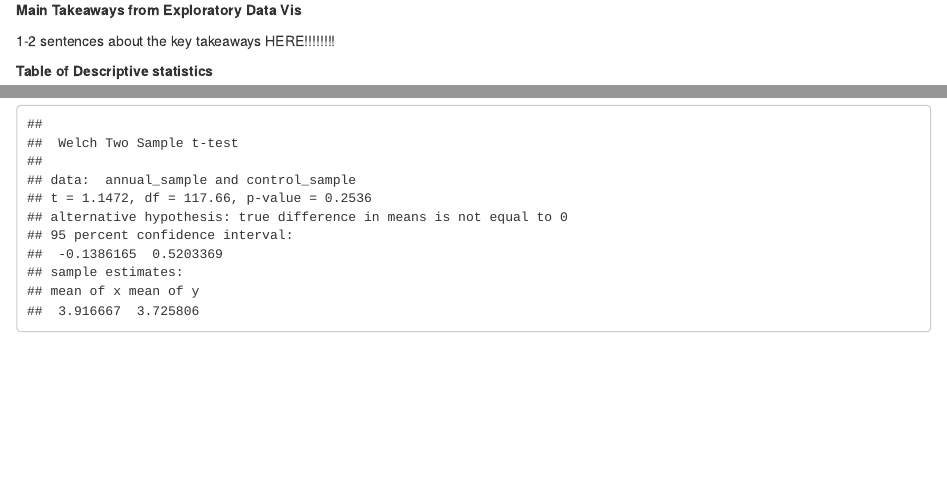
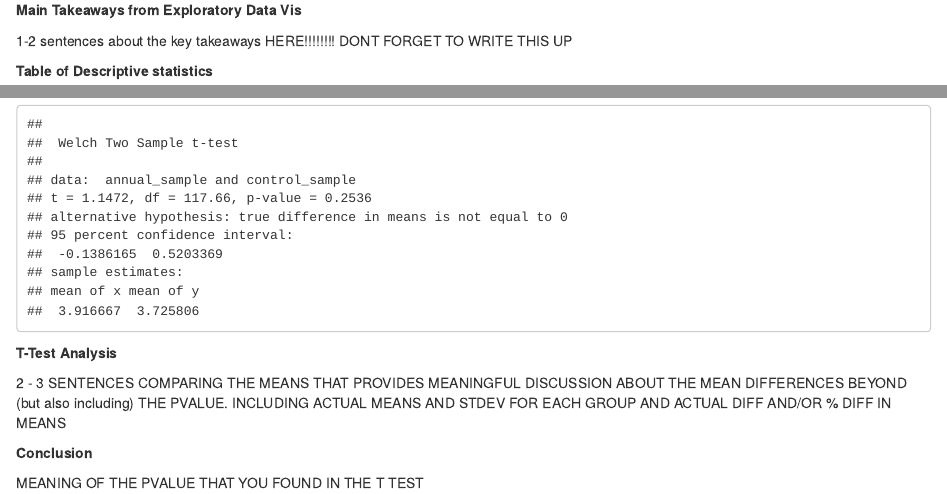
Before and after one commit to anakunz/a3-task-3-task4-ak, an R Markdown document (src/a3_task4_anastasia_kunz.Rmd): the page in a window 1100 px wide, from 1980 px down, and a second part further down, joined at a grey line. Rendered offline with R 4.5, knitr and Pandoc, with nearby package versions; column names are cleaned by a stand-in for the janitor package.

Commit message:
formatting updates

````diff
--- a/src/a3_task4_anastasia_kunz.Rmd
+++ b/src/a3_task4_anastasia_kunz.Rmd
@@ -52,18 +56,22 @@ ggplot(purple_naples_2010, aes(x = size))+ #plot selected data by size in histog
     title = "Urchin Size Seperated by Treatemnt Type"
   ) #update labels
 ```
+
 **Quantile-Quantile Plot**
+
 ```{r}
 ggplot(purple_naples_2010, aes(sample = size))+ #visualize quantile comparison of size
   geom_qq()+
   facet_wrap(~treatment)+ #again, break up by treatment type
   theme_bw()
 ```
+
 **Main Takeaways from Exploratory Data Vis**
 
-1-2 sentences about the key takeaways HERE!!!!!!!!
+1-2 sentences about the key takeaways HERE!!!!!!!! DONT FORGET TO WRITE THIS UP
 
 **Table of Descriptive statistics**
+
 ```{r}
 purple_naples_2010_stats <- purple_naples_2010 %>%  #create new data set to call up for kable table below
   group_by(treatment) %>%  # compare the treatment types
@@ -95,6 +104,14 @@ control_sample <- purple_naples_2010 %>%
 ```
 
 Next, run two sample t-test.
+
 ```{r}
 t.test(annual_sample, control_sample)
 ```
+**T-Test Analysis**
+
+2 - 3 SENTENCES COMPARING THE MEANS THAT PROVIDES MEANINGFUL DISCUSSION ABOUT THE MEAN DIFFERENCES BEYOND (but also including) THE PVALUE. INCLUDING ACTUAL MEANS AND STDEV FOR EACH GROUP AND ACTUAL DIFF AND/OR % DIFF IN MEANS
+
+**Conclusion**
+
+MEANING OF THE PVALUE THAT YOU FOUND IN THE T TEST
````
Also changed, not shown: src/a3_task4_anastasia_kunz.html, src/a3_task4_anastasia_kunz.Rmd (7 more changed lines).
